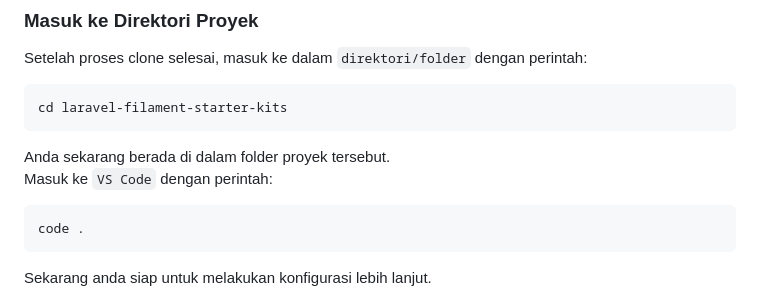
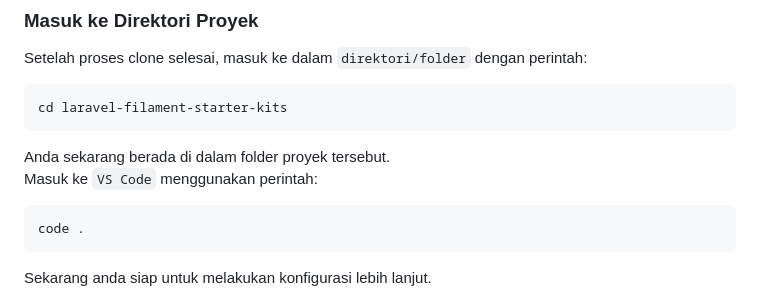
Before and after one commit to LynxxChezzy/laravel-filament-starter-kits, a Markdown page: README.md, the part around the change. Drawn GitHub-style.

Commit message:
Fix Typo in README.md

````diff
--- a/README.md
+++ b/README.md
@@ -25,7 +25,7 @@ Setelah proses clone selesai, masuk ke dalam `direktori/folder` dengan perintah:
 cd laravel-filament-starter-kits
 ```
 Anda sekarang berada di dalam folder proyek tersebut.
-Masuk ke `VS Code` dengan perintah:
+Masuk ke `VS Code` menggunakan perintah:
 ```bash
 code .
 ```
````
